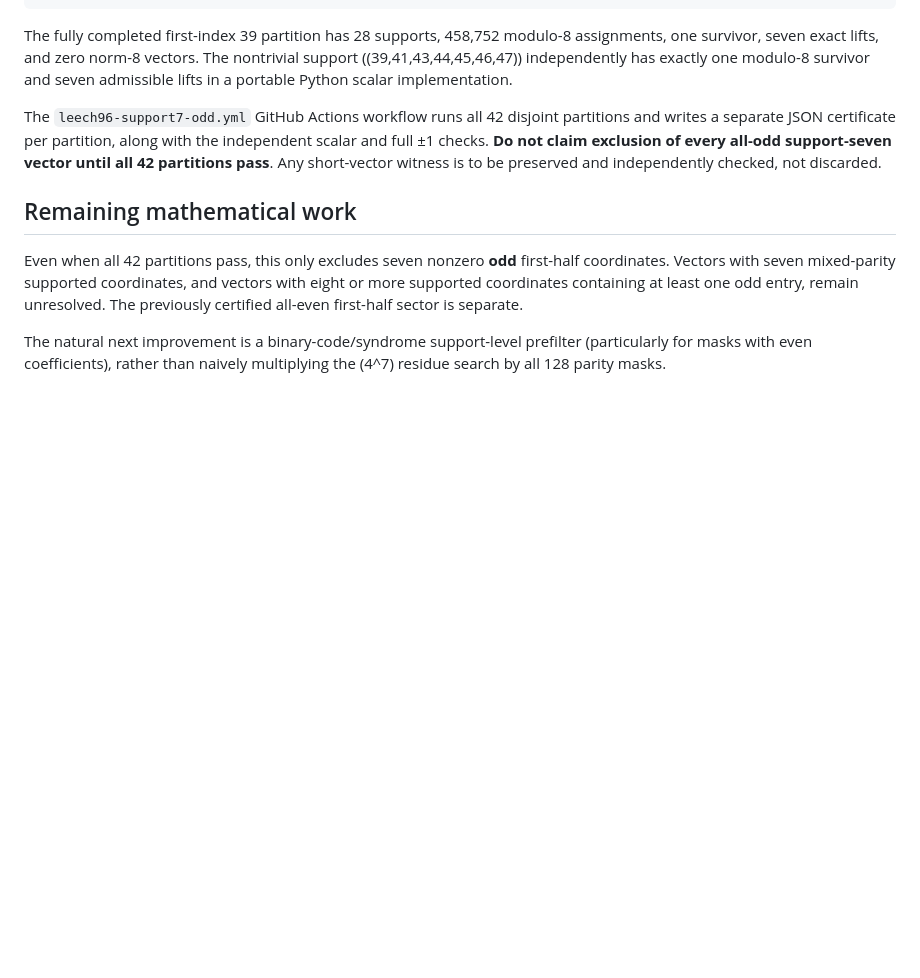
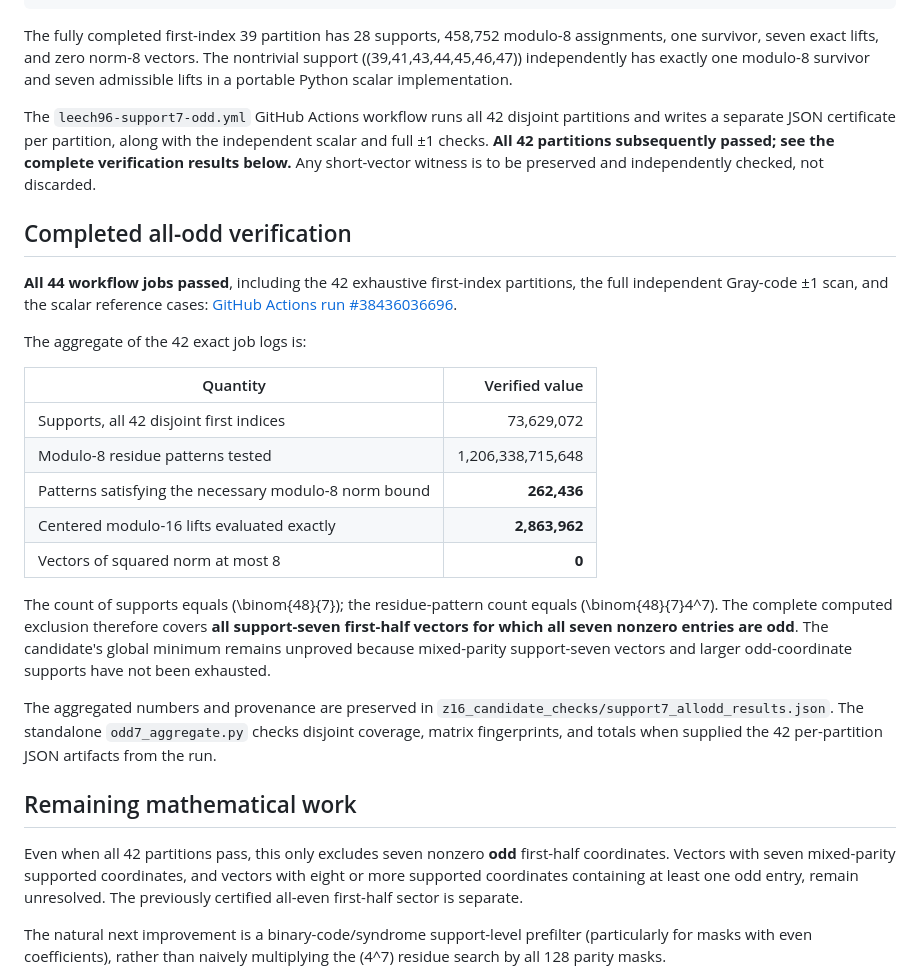
Before and after one commit to HiroSakuraba/gamma72-leech96, a Markdown page: LEECH96_SUPPORT7_ODD_CERTIFICATE_2026-10-13.md, the part around the change. GitHub-like rendering; blank space fills up the shorter version.

Commit message:
Upgrade support-seven all-odd result from pending to fully checked exact certificate

```diff
--- a/LEECH96_SUPPORT7_ODD_CERTIFICATE_2026-10-13.md
+++ b/LEECH96_SUPPORT7_ODD_CERTIFICATE_2026-10-13.md
@@ -104,9 +104,38 @@ Python scalar implementation.
 The `leech96-support7-odd.yml` GitHub Actions workflow runs all
 42 disjoint partitions and writes a separate JSON certificate per
 partition, along with the independent scalar and full ±1 checks.
-**Do not claim exclusion of every all-odd support-seven vector until
-all 42 partitions pass**. Any short-vector witness is to be
+**All 42 partitions subsequently passed; see the complete verification results below.** Any short-vector witness is to be
 preserved and independently checked, not discarded.
+
+## Completed all-odd verification
+
+**All 44 workflow jobs passed**, including the 42 exhaustive first-index
+partitions, the full independent Gray-code ±1 scan, and the scalar
+reference cases:
+[GitHub Actions run #38436036696](https://github.com/HiroSakuraba/gamma72-leech96/actions/runs/38436036696).
+
+The aggregate of the 42 exact job logs is:
+
+| Quantity | Verified value |
+|---|---:|
+| Supports, all 42 disjoint first indices | 73,629,072 |
+| Modulo-8 residue patterns tested | 1,206,338,715,648 |
+| Patterns satisfying the necessary modulo-8 norm bound | **262,436** |
+| Centered modulo-16 lifts evaluated exactly | **2,863,962** |
+| Vectors of squared norm at most 8 | **0** |
+
+The count of supports equals \(\binom{48}{7}\); the residue-pattern
+count equals \(\binom{48}{7}4^7\). The complete computed exclusion
+therefore covers **all support-seven first-half vectors for which
+all seven nonzero entries are odd**. The candidate's global minimum
+remains unproved because mixed-parity support-seven vectors and
+larger odd-coordinate supports have not been exhausted.
+
+The aggregated numbers and provenance are preserved in
+`z16_candidate_checks/support7_allodd_results.json`. The standalone
+`odd7_aggregate.py` checks disjoint coverage, matrix fingerprints,
+and totals when supplied the 42 per-partition JSON artifacts from
+the run.
 
 ## Remaining mathematical work
 
```
